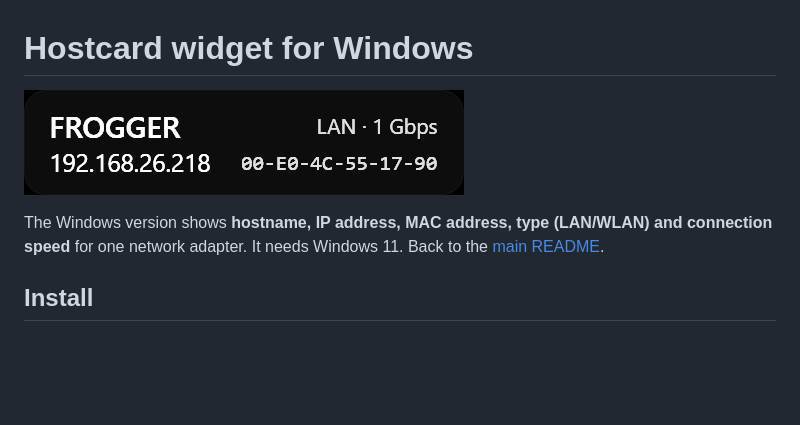
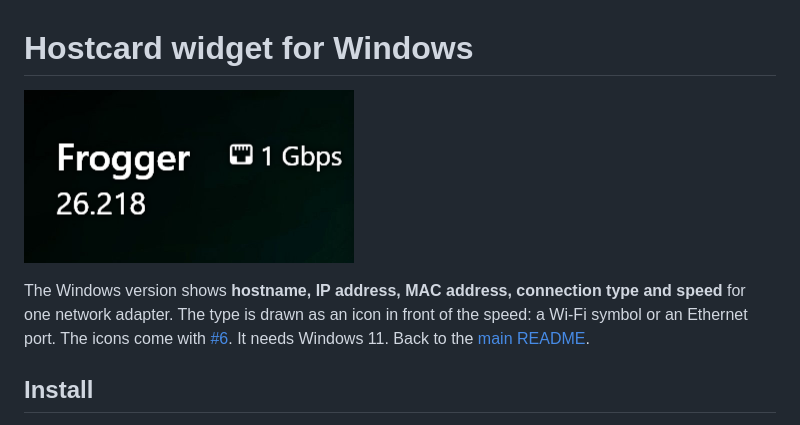
Before and after one commit to markespiritu/hostcard-widget, a Markdown page: docs/windows.md, the part around the change. GitHub-like rendering; pictures changed too: docs/images/windows.png; blank space fills up the shorter version.

```diff
--- a/docs/windows.md
+++ b/docs/windows.md
@@ -2,7 +2,8 @@
 
 ![Widget on Windows](images/windows.png)
 
-The Windows version shows **hostname, IP address, MAC address, type (LAN/WLAN) and connection speed** for one network adapter.
+The Windows version shows **hostname, IP address, MAC address, connection type and speed** for one network adapter.
+The type is drawn as an icon in front of the speed: a Wi-Fi symbol or an Ethernet port. The icons come with [#6](https://github.com/markespiritu/hostcard-widget/pull/6).
 It needs Windows 11. Back to the [main README](../README.md).
 
 ## Install
```
Also changed, not shown: README.md (+3 -1 lines).
